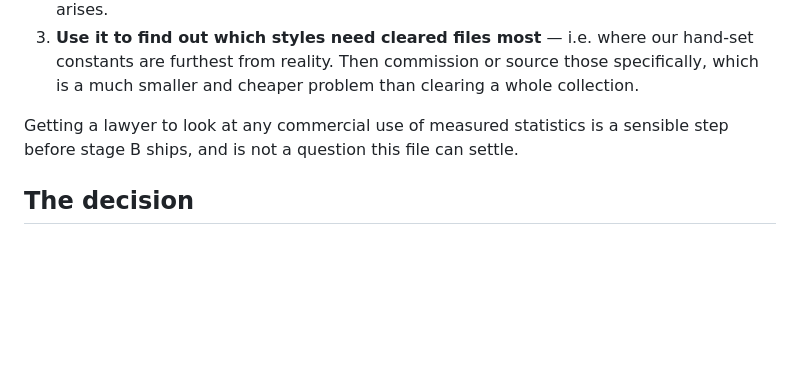
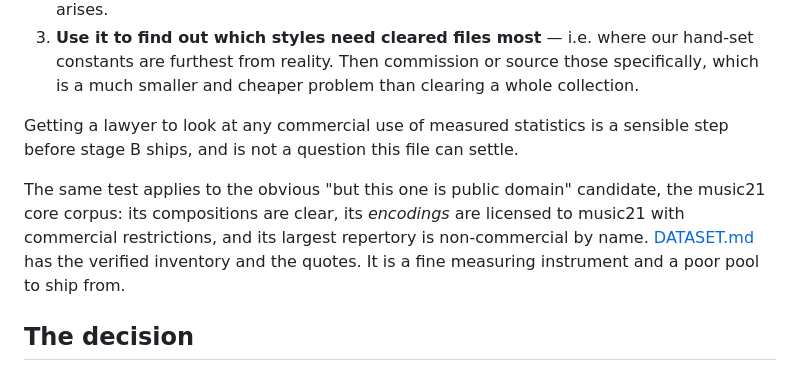
Before and after one commit to KallumS/Middaw, a Markdown page: docs/APPROACH.md, the part around the change. Drawn GitHub-style; blank space fills up the shorter version.

```diff
--- a/docs/APPROACH.md
+++ b/docs/APPROACH.md
@@ -140,6 +140,12 @@ much it exposes:
 Getting a lawyer to look at any commercial use of measured statistics is a
 sensible step before stage B ships, and is not a question this file can settle.
 
+The same test applies to the obvious "but this one is public domain" candidate,
+the music21 core corpus: its compositions are clear, its *encodings* are
+licensed to music21 with commercial restrictions, and its largest repertory is
+non-commercial by name. [DATASET.md](DATASET.md) has the verified inventory and
+the quotes. It is a fine measuring instrument and a poor pool to ship from.
+
 ## The decision
 
 **The renderer stays a calculator.** Learning may replace how the parameters
```
Also changed, not shown: docs/DATASET.md (+67 -2 lines).
